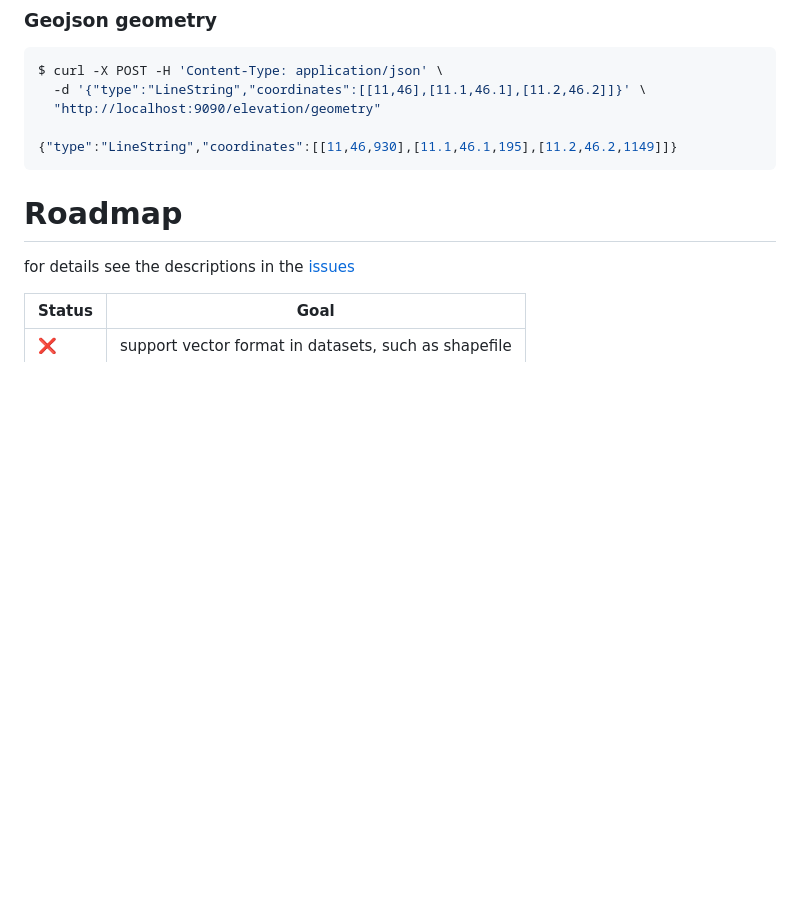
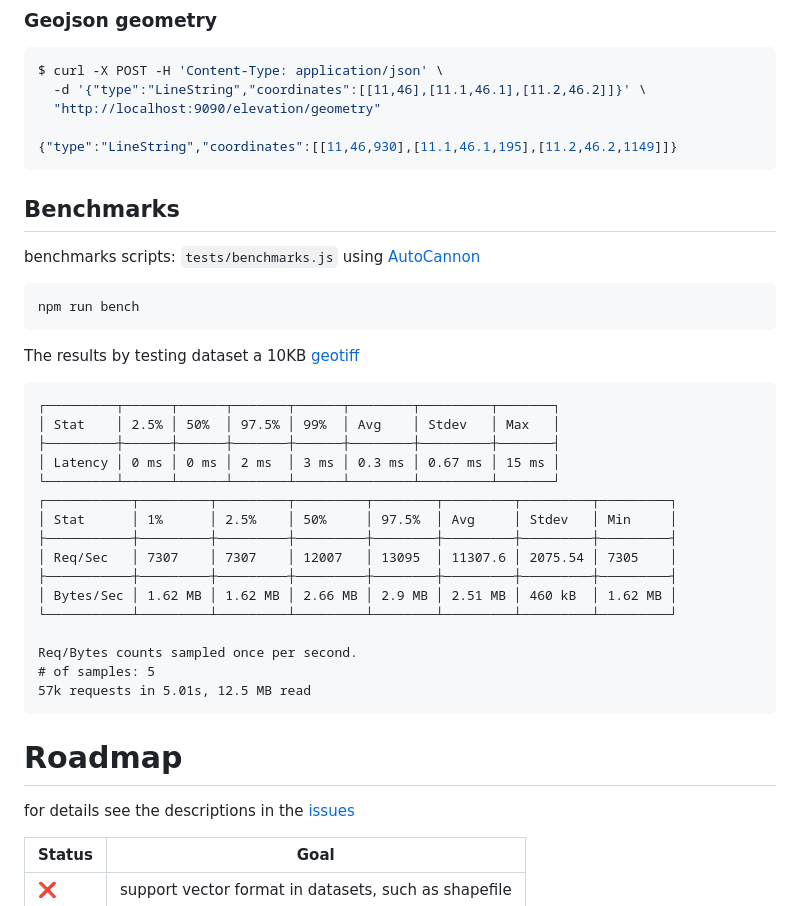
Before and after one commit to opengeo-tech/GeoPicker, a Markdown page: README.md, the part around the change. Rendered like a GitHub page; blank space fills up the shorter version.

````diff
--- a/README.md
+++ b/README.md
@@ -92,6 +92,33 @@ $ curl -X POST -H 'Content-Type: application/json' \
 
 {"type":"LineString","coordinates":[[11,46,930],[11.1,46.1,195],[11.2,46.2,1149]]}
 ```
+## Benchmarks
+
+benchmarks scripts: `tests/benchmarks.js` using [AutoCannon](https://github.com/mcollina/autocannon)
+
+```bash
+npm run bench
+```
+
+The results by testing dataset a 10KB [geotiff](https://github.com/opengeo-tech/geopicker/blob/master/tests/data/test_4611_dem.tif)
+```
+┌─────────┬──────┬──────┬───────┬──────┬────────┬─────────┬───────┐
+│ Stat    │ 2.5% │ 50%  │ 97.5% │ 99%  │ Avg    │ Stdev   │ Max   │
+├─────────┼──────┼──────┼───────┼──────┼────────┼─────────┼───────┤
+│ Latency │ 0 ms │ 0 ms │ 2 ms  │ 3 ms │ 0.3 ms │ 0.67 ms │ 15 ms │
+└─────────┴──────┴──────┴───────┴──────┴────────┴─────────┴───────┘
+┌───────────┬─────────┬─────────┬─────────┬────────┬─────────┬─────────┬─────────┐
+│ Stat      │ 1%      │ 2.5%    │ 50%     │ 97.5%  │ Avg     │ Stdev   │ Min     │
+├───────────┼─────────┼─────────┼─────────┼────────┼─────────┼─────────┼─────────┤
+│ Req/Sec   │ 7307    │ 7307    │ 12007   │ 13095  │ 11307.6 │ 2075.54 │ 7305    │
+├───────────┼─────────┼─────────┼─────────┼────────┼─────────┼─────────┼─────────┤
+│ Bytes/Sec │ 1.62 MB │ 1.62 MB │ 2.66 MB │ 2.9 MB │ 2.51 MB │ 460 kB  │ 1.62 MB │
+└───────────┴─────────┴─────────┴─────────┴────────┴─────────┴─────────┴─────────┘
+
+Req/Bytes counts sampled once per second.
+# of samples: 5
+57k requests in 5.01s, 12.5 MB read
+```
 
 # Roadmap
 
````
